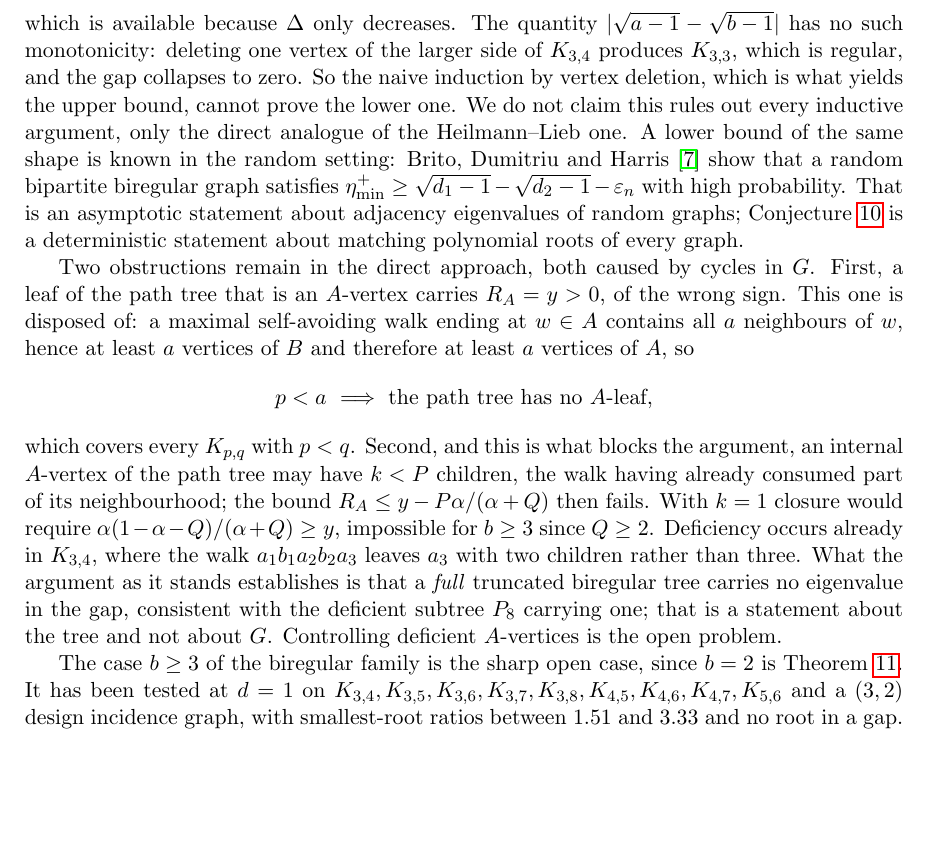
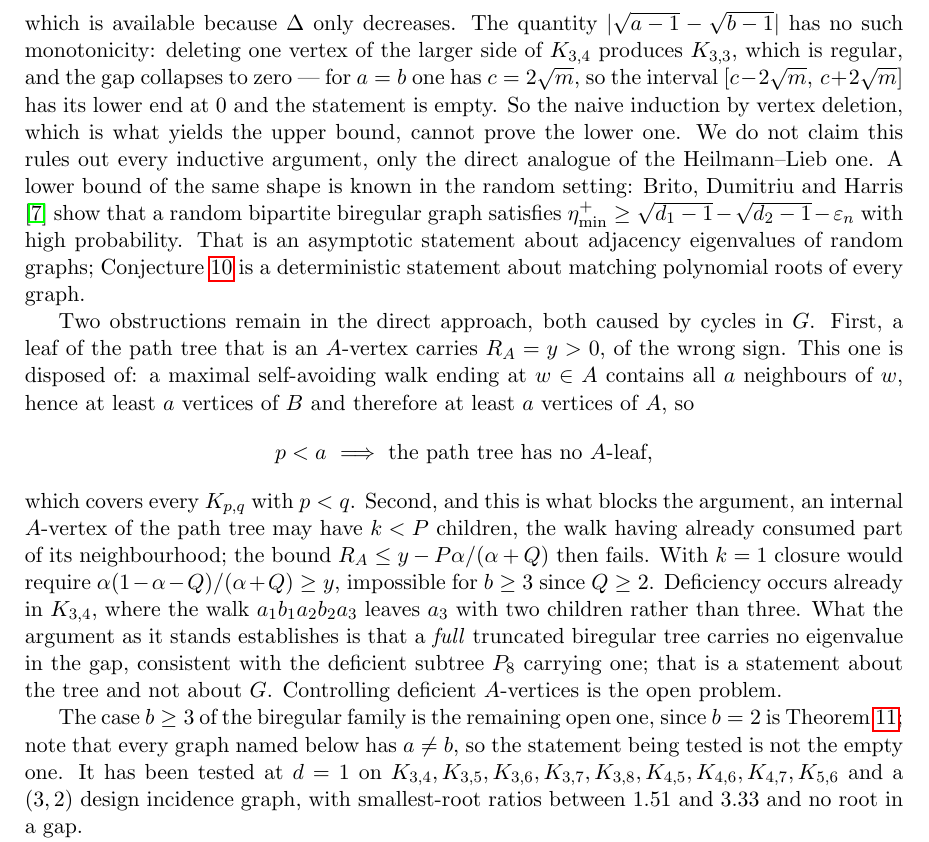
Before and after one commit to ElVec1o/rama-notes, a LaTeX paper (paper2_note/note.tex): part of page 14 of 17, cut so that both start at the same text, the shorter picture padded with empty space. Compiled offline with pdfLaTeX.

Commit message:
Audit the remaining claims against the a=b triviality
Two wording fixes after the withdrawal. The vertex-deletion barrier now names why
the gap collapses when K_{3,4} loses a vertex: the result is regular, and for a=b
one has c = 2 sqrt(m), so the interval's lower end is 0 and the statement is empty.
That makes the barrier argument sharper, not weaker. And the phrase 'sharp open
case' is reworded, since 'sharp' now has a specific withdrawn meaning nearby; the
sentence also records that every graph in the b>=3 test list has a != b, so those
tests are of the non-empty statement.

Checked and found clean: prop:moments argues sqrt(p) against a p-independent
bound, which holds for a != b; the b>=3 test list is entirely a != b with ratios
1.51 to 3.33; and 'the boundary is sharp' elsewhere refers to the Betti-number-one
boundary, a different claim supported by its own negative control.

```diff
--- a/paper2_note/note.tex
+++ b/paper2_note/note.tex
@@ -888,7 +888,8 @@ under vertex deletion. The Heilmann--Lieb argument for $|x|\le2\sqrt{\Delta-1}$
 inducts on vertex deletion, which is available because $\Delta$ only decreases.
 The quantity $|\sqrt{a-1}-\sqrt{b-1}|$ has no such monotonicity: deleting one
 vertex of the larger side of $K_{3,4}$ produces $K_{3,3}$, which is regular, and
-the gap collapses to zero. So the naive induction by vertex deletion, which is
+the gap collapses to zero --- for $a=b$ one has $c=2\sqrt m$, so the interval
+$[c-2\sqrt m,\,c+2\sqrt m]$ has its lower end at $0$ and the statement is empty. So the naive induction by vertex deletion, which is
 what yields the upper bound, cannot prove the lower one. We do not claim this
 rules out every inductive argument, only the direct analogue of the
 Heilmann--Lieb one. A lower bound of the same shape is known in the random setting: Brito,
@@ -918,8 +919,9 @@ in the gap, consistent with the deficient subtree $P_8$ carrying one; that is a
 statement about the tree and not about $G$. Controlling deficient $A$-vertices
 is the open problem.
 
-The case $b\ge3$ of the biregular family is the sharp open case, since $b=2$ is
-Theorem~\ref{thm:subdiv}. It has been tested at $d=1$ on
+The case $b\ge3$ of the biregular family is the remaining open one, since $b=2$
+is Theorem~\ref{thm:subdiv}; note that every graph named below has $a\ne b$, so
+the statement being tested is not the empty one. It has been tested at $d=1$ on
 $K_{3,4},K_{3,5},K_{3,6},K_{3,7},K_{3,8},K_{4,5},K_{4,6},K_{4,7},K_{5,6}$ and a
 $(3,2)$ design incidence graph, with smallest-root ratios between $1.51$ and
 $3.33$ and no root in a gap.
```
